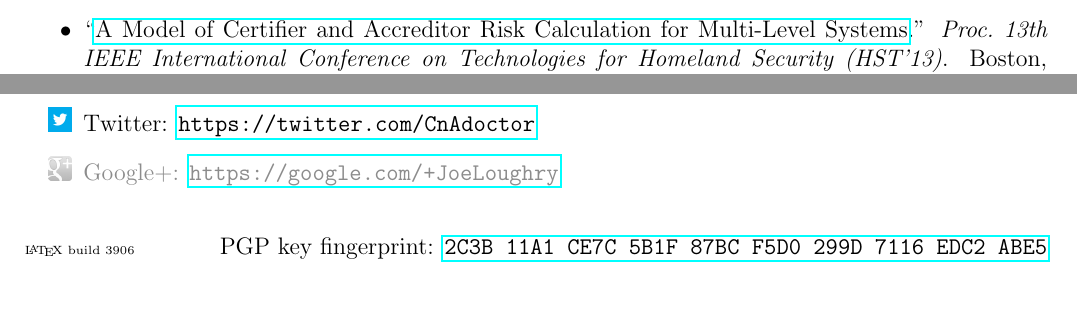
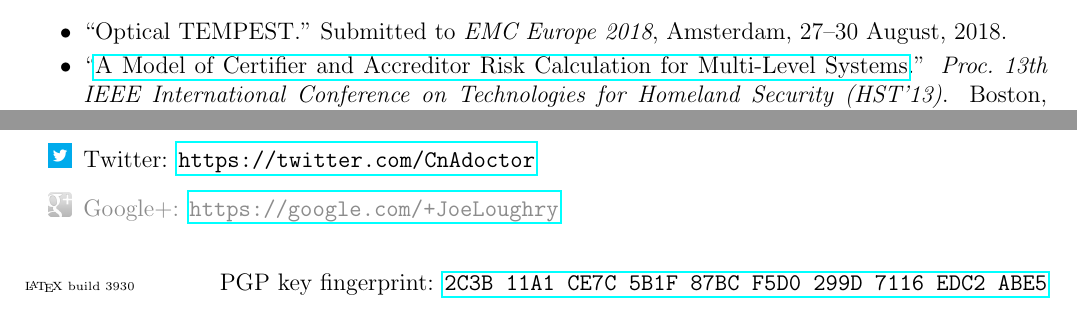
Before and after one commit to jloughry/CV, a LaTeX CV (loughry_cv.tex, which reads build_counter.txt, section_conferences.tex): two parts of pages 2 and 3 of 3, joined at a grey line, cut at the place of the change. Compiled offline with pdfLaTeX.

Commit message:
add EMC Europe 2018

```diff
--- a/build_counter.txt
+++ b/build_counter.txt
@@ -1 +1 @@
-3906
+3930
--- a/section_conferences.tex
+++ b/section_conferences.tex
@@ -2,6 +2,9 @@
 \vspace{-2mm}
 
 \begin{itemize}
+    \item ``Optical TEMPEST.'' Submitted to \emph{EMC Europe 2018},
+        Amsterdam, 27--30 August, 2018.\vspace{-2mm}
+
 	\item ``\href{http://ieeexplore.ieee.org/xpls/abs_all.jsp?arnumber=6699004}%
 {A Model of Certifier and Accreditor Risk Calculation for Multi-Level
 Systems}.'' \emph{Proc.\ 13th IEEE International Conference on Technologies
```
Also changed, not shown: loughry_cv.tex (+3 -4 lines), Joe_Loughry_cybersecurity.pdf, Makefile.
